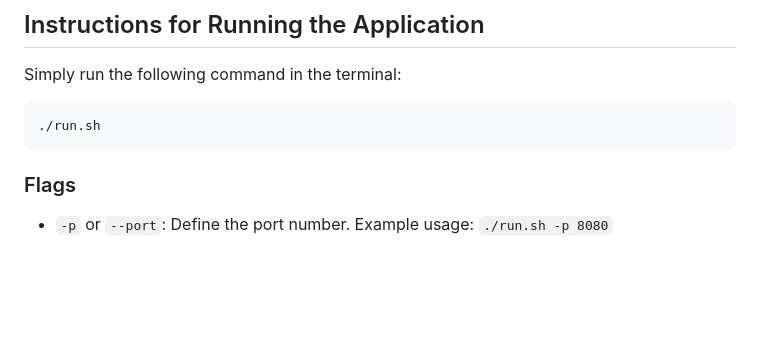
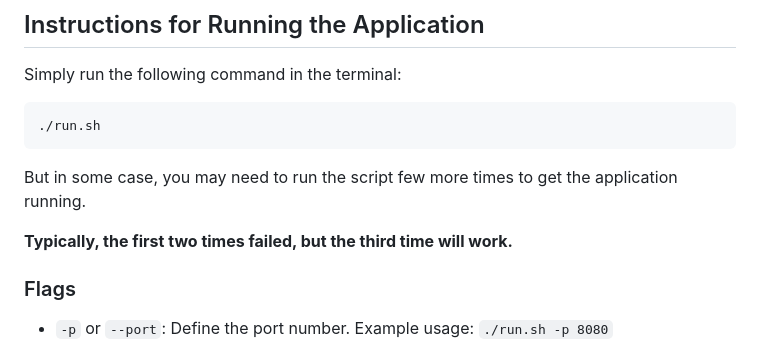
Before and after one commit to Misoto22/Paw-Forum, a Markdown page: README.md, the part around the change. Drawn GitHub-style; blank space fills up the shorter version.

````diff
--- a/README.md
+++ b/README.md
@@ -97,6 +97,10 @@ Simply run the following command in the terminal:
 ./run.sh
 ```
 
+But in some case, you may need to run the script few more times to get the application running.
+
+<span style="color:red;">**Typically, the first two times failed, but the third time will work.**</span>
+
 ### Flags
 
 - `-p` or `--port`: Define the port number. Example usage: `./run.sh -p 8080`
````
